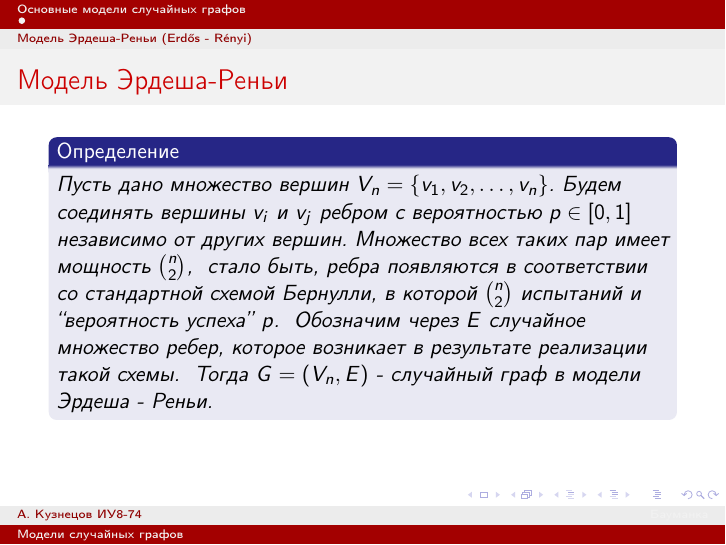
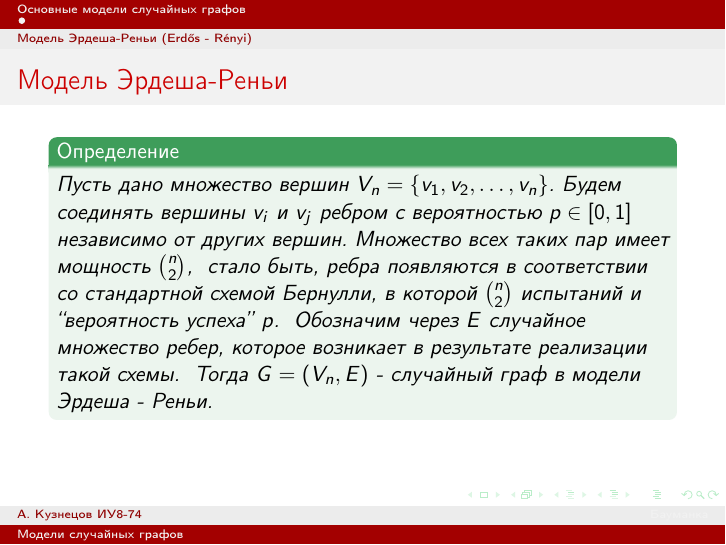
Before and after one commit to Alex-Kuz/random_graphs, LaTeX slides (presentation/presentation.tex, which reads presentation/parts/headers.tex): page 2 of 2. Compiled offline with pdfLaTeX.

Commit message:
feature(presentation): green definition

```diff
--- a/presentation/parts/headers.tex
+++ b/presentation/parts/headers.tex
@@ -1,5 +1,15 @@
 \usetheme{Ilmenau}
 \usecolortheme{beaver}
+% \useoutertheme{cirles}
+% \useinnertheme{cirles}
+
+\definecolor{ax_green}{RGB}{83,210,120}
+
+\setbeamercolor{frame}{fg=ax_green}
+% \setbeamercolor{title}{fg=ax_green}
+% \setbeamercolor{frametitle}{fg=ax_green}
+\setbeamercolor{structure}{fg=ax_green}
+
 
 \usepackage{cmap}					% поиск в PDF
 \usepackage{mathtext} 				% русские буквы в формулах
@@ -13,6 +23,8 @@
 \newtheorem{rproof}{Доказательство}
 \newtheorem{rdefinition}{Определение}
 \newtheorem{rexample}{Пример}
+
+\setbeamercolor{rdefinition}{fg=darkgreen}
 
 %%% Дополнительная работа с математикой
 \usepackage{amsmath,amsfonts,amssymb,amsthm,mathtools} % AMS
```
